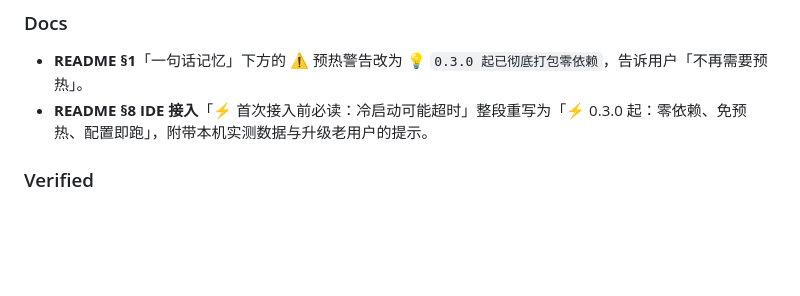
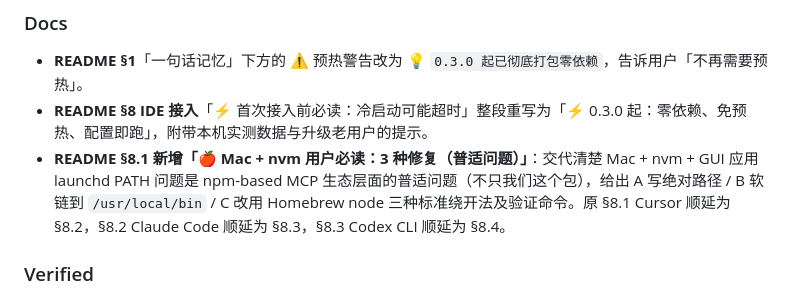
Before and after one commit to movebrickschi/harness-engineering-mcp, a Markdown page: CHANGELOG.md, the part around the change. GitHub-like rendering; blank space fills up the shorter version.

```diff
--- a/CHANGELOG.md
+++ b/CHANGELOG.md
@@ -27,6 +27,7 @@
 
 - **README §1**「一句话记忆」下方的 ⚠️ 预热警告改为 💡 `0.3.0 起已彻底打包零依赖`，告诉用户「不再需要预热」。
 - **README §8 IDE 接入**「⚡ 首次接入前必读：冷启动可能超时」整段重写为「⚡ 0.3.0 起：零依赖、免预热、配置即跑」，附带本机实测数据与升级老用户的提示。
+- **README §8.1 新增「🍎 Mac + nvm 用户必读：3 种修复（普适问题）」**：交代清楚 Mac + nvm + GUI 应用 launchd PATH 问题是 npm-based MCP 生态层面的普适问题（不只我们这个包），给出 A 写绝对路径 / B 软链到 `/usr/local/bin` / C 改用 Homebrew node 三种标准绕开法及验证命令。原 §8.1 Cursor 顺延为 §8.2，§8.2 Claude Code 顺延为 §8.3，§8.3 Codex CLI 顺延为 §8.4。
 
 ### Verified
 
```
Also changed, not shown: README.md (+82 -5 lines).
